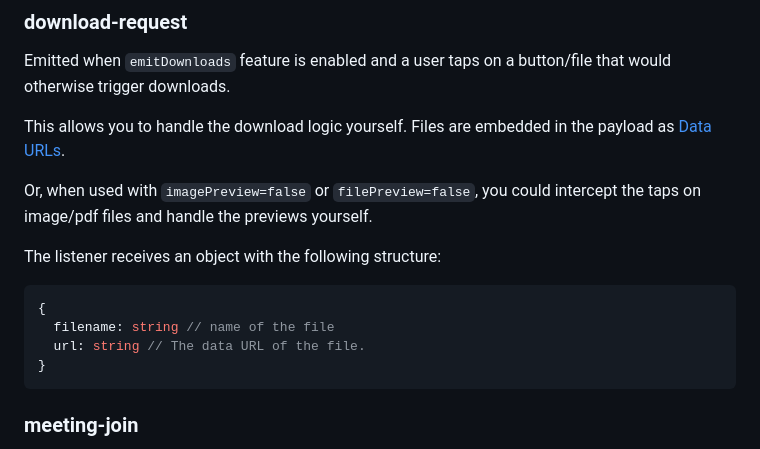
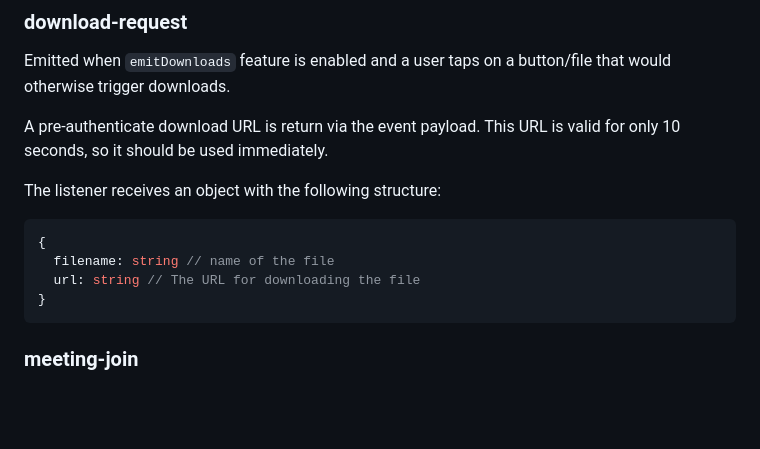
Before and after one commit to qwilio/qwil-iframe-api, a Markdown page: README.md, the part around the change. Drawn GitHub-style; blank space fills up the shorter version.

Commit message:
Changes to download-request event payload

````diff
--- a/README.md
+++ b/README.md
@@ -183,18 +183,15 @@ The listener receives an object with the following structure:
 
 Emitted when `emitDownloads` feature is enabled and a user taps on a button/file that would otherwise trigger downloads.
 
-This allows you to handle the download logic yourself. Files are embedded in the payload as
-[Data URLs](https://developer.mozilla.org/en-US/docs/Web/HTTP/Basics_of_HTTP/Data_URLs).
-
-Or, when used with `imagePreview=false` or `filePreview=false`, you could intercept the taps on image/pdf files and
-handle the previews yourself.
+A pre-authenticate download URL is return via the event payload. This URL is valid for only 10 seconds, so it should
+be used immediately.
 
 The listener receives an object with the following structure:
 
 ```javascript
 {
   filename: string // name of the file
-  url: string // The data URL of the file.
+  url: string // The URL for downloading the file
 }
 ```
 
````
